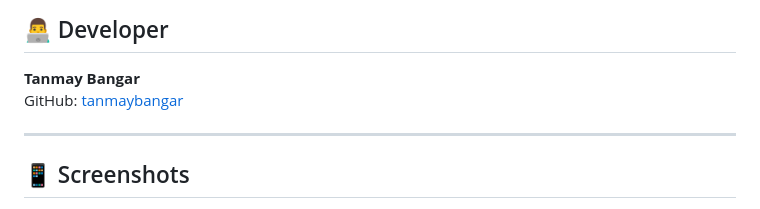
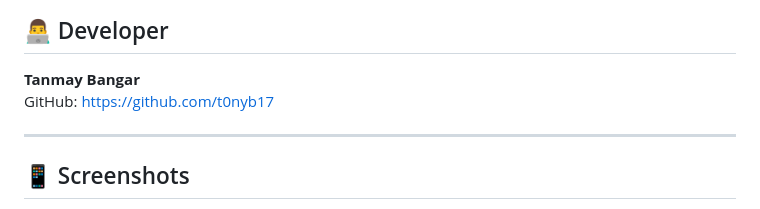
Before and after one commit to t0nyb17/Womens-Safety-App, a Markdown page: README.md, the part around the change. Drawn GitHub-style.

```diff
--- a/README.md
+++ b/README.md
@@ -7,7 +7,7 @@ A modern, comprehensive **Flutter application** designed to enhance women's safe
 ## 👨‍💻 Developer
 
 **Tanmay Bangar**\
-GitHub: [tanmaybangar](https://github.com/tanmaybangar)
+GitHub: https://github.com/t0nyb17
 
 ---
 
```
